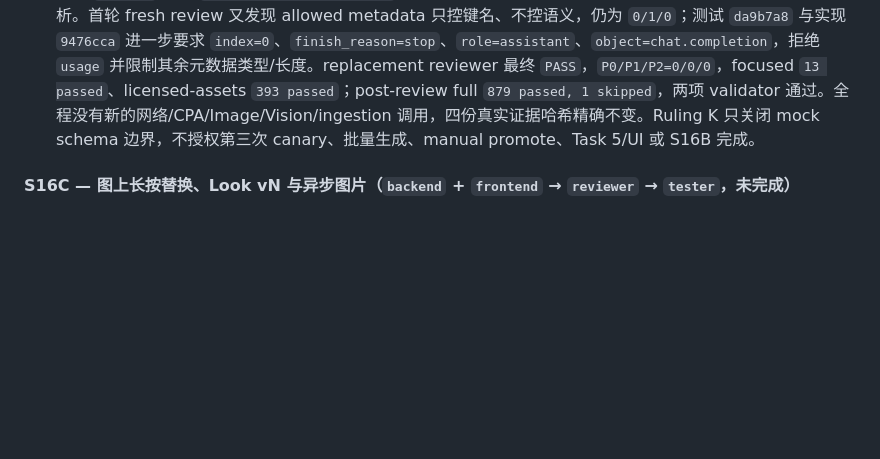
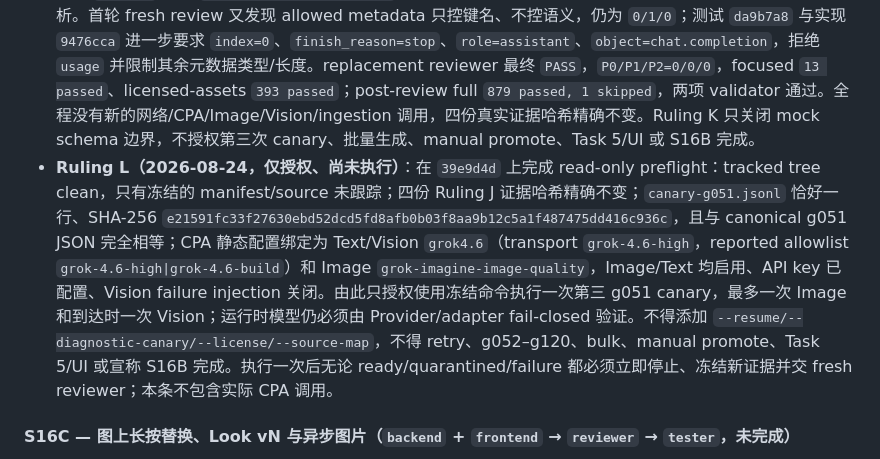
Before and after one commit to pawsey0319/ProfAgent, a Markdown page: BUILD_LOG.md, the part around the change. Drawn GitHub-style; blank space fills up the shorter version.

Commit message:
docs: authorize one ruling l g051 canary

```diff
--- a/BUILD_LOG.md
+++ b/BUILD_LOG.md
@@ -611,6 +611,7 @@ S16 复用 S15 Memory 路线 A、R1 owner/ID/HardFilter/购物门控、不可变
 - **Task 4 / Ruling I 关闭证据（2026-08-24）**：CPA 女装目录图的失败诊断与私有隔离合同已完成 mock-only TDD 和 fresh reviewer 收口；最终实现 `4468cb7`，licensed-assets `383 passed`、full `869 passed, 1 skipped`、两项 validator 通过，fresh reviewer `P0/P1/P2=0/0/0`。隔离图不进入公开 manifest/source/静态服务，Provider/local 失败不伪造资产；所有 existing diagnostic（含 dry-run）在 Provider 前重验 canonical garment/user/prompt/product/private hash 与服务端模型策略。首轮真实 g051 失败证据继续保持 untracked 且哈希冻结；S16B 仍未完成。
 - **Ruling J 第二次真实 g051 canary（2026-08-24，已执行并安全停止）**：冻结命令仅执行一次，实际发生一次 CPA Image 与一次 CPA Vision 调用，随后立即停止；没有 retry、resume、g052–g120、Openverse、批量或 manual promote。g051 继续为公开 `quarantined`，`license/relative_path/accepted hashes/receipt_history` 均为空，source ledger 仍无 g051。私有隔离 PNG 与诊断分别冻结为 SHA-256 `46c5d710493b59daa823f72d9c68ab18d059e313ead69531c4cb70c2058a4e98`、`12f59ef81ff67befe4a3614c1da0d090bc25ba7566c5ea7a6c1c44be88d00d00`；公开 manifest/source 哈希为 `6e71d9ca9cd3e5e9c7a037c56498303ece03021179505dfd21ed2a5c218f4682`、`eca7fd576e10853388cb2de624698b06bb8a49bc8cb443e11e63118599ef19e2`。人工只确认图片外观符合单件女装目录图要求，不能覆盖 Vision/schema 失败或手动晋升为 ready。
 - **Ruling K 第二次 canary 的 Vision schema 修复（2026-08-24，mock-only 已关闭）**：实际 canary reviewer 先报 `P0/P1/P2=0/1/0`，指出 CPA 标准 envelope/content/payload 无受控分层；测试 `c845b19` 与实现 `aab57a3` 增加 `envelope|content|payload` 闭集、标准小型 envelope 白名单及单一完整 JSON/fence 解析。首轮 fresh review 又发现 allowed metadata 只控键名、不控语义，仍为 `0/1/0`；测试 `da9b7a8` 与实现 `9476cca` 进一步要求 `index=0`、`finish_reason=stop`、`role=assistant`、`object=chat.completion`，拒绝 `usage` 并限制其余元数据类型/长度。replacement reviewer 最终 `PASS`，`P0/P1/P2=0/0/0`，focused `13 passed`、licensed-assets `393 passed`；post-review full `879 passed, 1 skipped`，两项 validator 通过。全程没有新的网络/CPA/Image/Vision/ingestion 调用，四份真实证据哈希精确不变。Ruling K 只关闭 mock schema 边界，不授权第三次 canary、批量生成、manual promote、Task 5/UI 或 S16B 完成。
+- **Ruling L（2026-08-24，仅授权、尚未执行）**：在 `39e9d4d` 上完成 read-only preflight：tracked tree clean，只有冻结的 manifest/source 未跟踪；四份 Ruling J 证据哈希精确不变；`canary-g051.jsonl` 恰好一行、SHA-256 `e21591fc33f27630ebd52dcd5fd8afb0b03f8aa9b12c5a1f487475dd416c936c`，且与 canonical g051 JSON 完全相等；CPA 静态配置绑定为 Text/Vision `grok4.6`（transport `grok-4.6-high`，reported allowlist `grok-4.6-high|grok-4.6-build`）和 Image `grok-imagine-image-quality`，Image/Text 均启用、API key 已配置、Vision failure injection 关闭。由此只授权使用冻结命令执行一次第三 g051 canary，最多一次 Image 和到达时一次 Vision；运行时模型仍必须由 Provider/adapter fail-closed 验证。不得添加 `--resume/--diagnostic-canary/--license/--source-map`，不得 retry、g052–g120、bulk、manual promote、Task 5/UI 或宣称 S16B 完成。执行一次后无论 ready/quarantined/failure 都必须立即停止、冻结新证据并交 fresh reviewer；本条不包含实际 CPA 调用。
 
 #### S16C — 图上长按替换、Look vN 与异步图片（`backend` + `frontend` → `reviewer` → `tester`，未完成）
 
```
